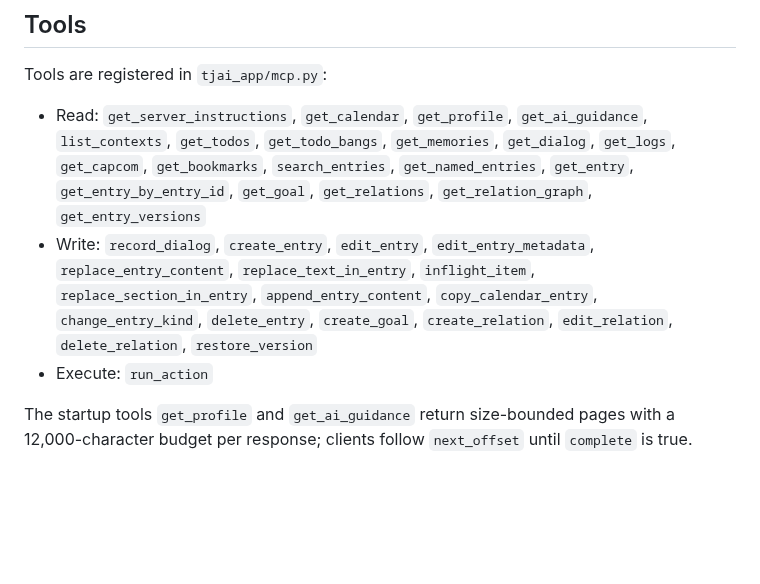
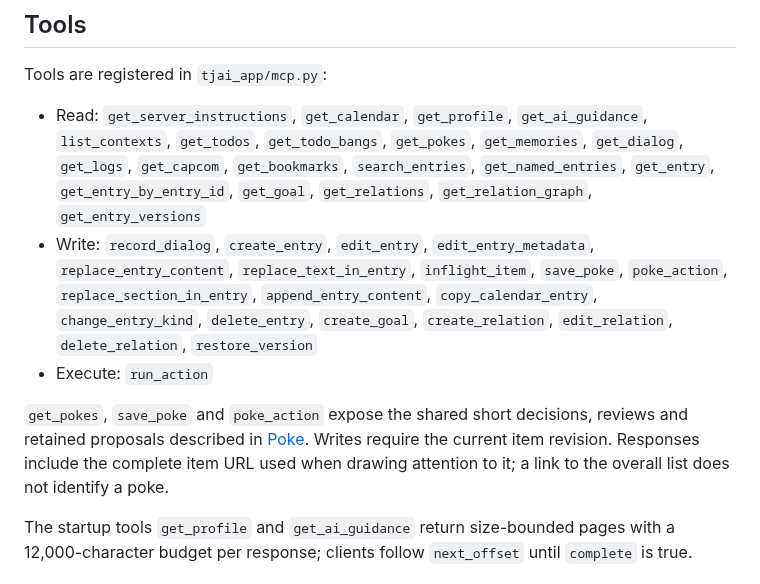
Before and after one commit to wenaus/tjai, a Markdown page: docs/mcp.md, the part around the change. Drawn GitHub-style; blank space fills up the shorter version.

Commit message:
Index the shared Poke MCP tools
Co-authored-by: Codex <codex@openai.com>

```diff
--- a/docs/mcp.md
+++ b/docs/mcp.md
@@ -55,17 +55,22 @@ able to consume the gunicorn workers that serve the web UI and REST API.
 Tools are registered in `tjai_app/mcp.py`:
 
 - Read: `get_server_instructions`, `get_calendar`, `get_profile`,
-  `get_ai_guidance`, `list_contexts`, `get_todos`, `get_todo_bangs`,
+  `get_ai_guidance`, `list_contexts`, `get_todos`, `get_todo_bangs`, `get_pokes`,
   `get_memories`,
   `get_dialog`, `get_logs`, `get_capcom`, `get_bookmarks`, `search_entries`,
   `get_named_entries`, `get_entry`, `get_entry_by_entry_id`, `get_goal`,
   `get_relations`, `get_relation_graph`, `get_entry_versions`
 - Write: `record_dialog`, `create_entry`, `edit_entry`, `edit_entry_metadata`,
-  `replace_entry_content`, `replace_text_in_entry`, `inflight_item`,
+  `replace_entry_content`, `replace_text_in_entry`, `inflight_item`, `save_poke`, `poke_action`,
   `replace_section_in_entry`, `append_entry_content`, `copy_calendar_entry`,
   `change_entry_kind`, `delete_entry`, `create_goal`, `create_relation`,
   `edit_relation`, `delete_relation`, `restore_version`
 - Execute: `run_action`
+
+`get_pokes`, `save_poke` and `poke_action` expose the shared short decisions,
+reviews and retained proposals described in [Poke](poke.md). Writes require
+the current item revision. Responses include the complete item URL used when
+drawing attention to it; a link to the overall list does not identify a poke.
 
 The startup tools `get_profile` and `get_ai_guidance` return size-bounded
 pages with a 12,000-character budget per response; clients follow
```
